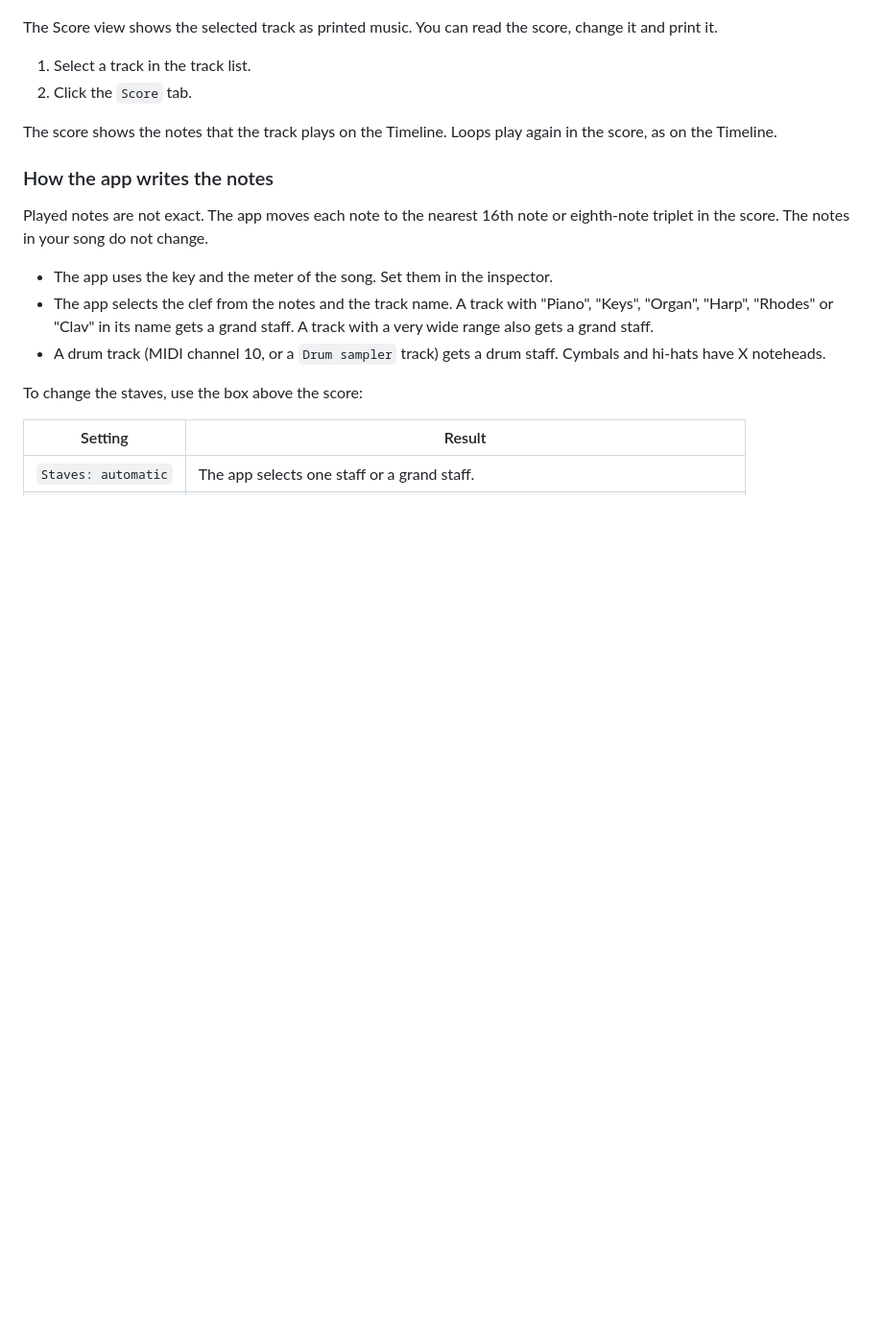
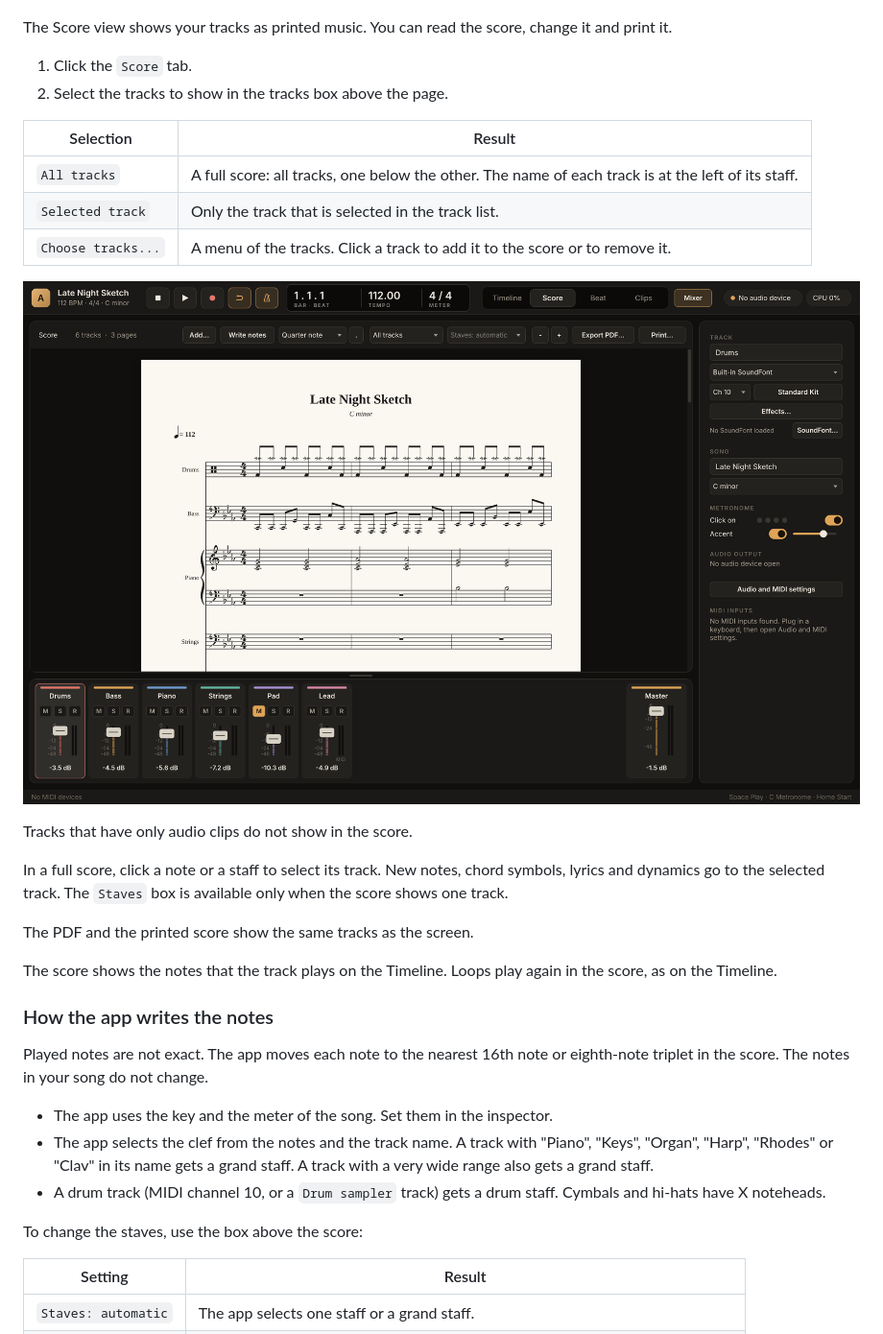
Before and after one commit to nhth-mibu/arranger-midi-daw, a Markdown page: docs/user-manual.md, the part around one of its changes. Shown at 96% size. Drawn GitHub-style; pictures changed too: docs/images/phase8-full-score.png (added); blank space fills up the shorter version.

```diff
--- a/docs/user-manual.md
+++ b/docs/user-manual.md
@@ -413,11 +414,27 @@ the keyboard.
 
 ![The Score view](images/phase4-score.png)
 
-The Score view shows the selected track as printed music. You can read the
+The Score view shows your tracks as printed music. You can read the
 score, change it and print it.
 
-1. Select a track in the track list.
-2. Click the `Score` tab.
+1. Click the `Score` tab.
+2. Select the tracks to show in the tracks box above the page.
+
+| Selection | Result |
+| --- | --- |
+| `All tracks` | A full score: all tracks, one below the other. The name of each track is at the left of its staff. |
+| `Selected track` | Only the track that is selected in the track list. |
+| `Choose tracks...` | A menu of the tracks. Click a track to add it to the score or to remove it. |
+
+![A full score with all tracks](images/phase8-full-score.png)
+
+Tracks that have only audio clips do not show in the score.
+
+In a full score, click a note or a staff to select its track. New notes,
+chord symbols, lyrics and dynamics go to the selected track. The `Staves` box
+is available only when the score shows one track.
+
+The PDF and the printed score show the same tracks as the screen.
 
 The score shows the notes that the track plays on the Timeline. Loops play
 again in the score, as on the Timeline.
```
Also changed, not shown: other parts of docs/user-manual.md (+15 -3 lines), README.md (+4 -2 lines), docs/images/phase1-mixer.png, 13 other files.
